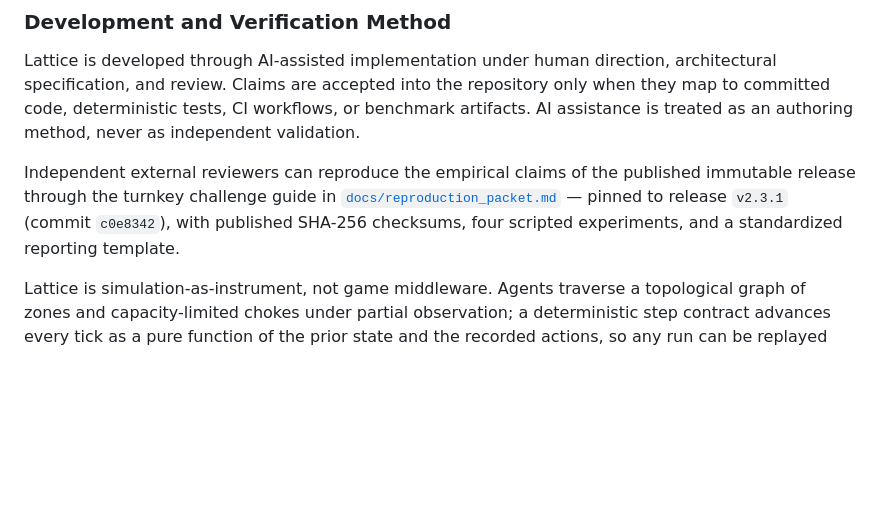
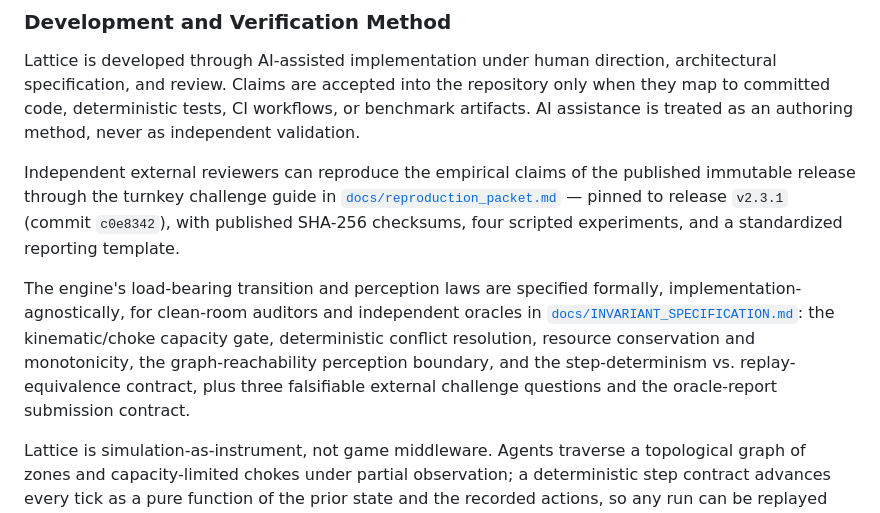
Before and after one commit to candavere/lattice, a Markdown page: README.md, the part around the change. Drawn GitHub-style; blank space fills up the shorter version.

Commit message:
docs: add independent invariant specification and clean-room verification guide

```diff
--- a/README.md
+++ b/README.md
@@ -56,6 +56,15 @@ published immutable release through the turnkey challenge guide in
 [`docs/reproduction_packet.md`](docs/reproduction_packet.md) — pinned to
 release `v2.3.1` (commit `c0e8342`), with published SHA-256 checksums, four
 scripted experiments, and a standardized reporting template.
+
+The engine's load-bearing transition and perception laws are specified
+formally, implementation-agnostically, for clean-room auditors and
+independent oracles in
+[`docs/INVARIANT_SPECIFICATION.md`](docs/INVARIANT_SPECIFICATION.md): the
+kinematic/choke capacity gate, deterministic conflict resolution, resource
+conservation and monotonicity, the graph-reachability perception boundary, and
+the step-determinism vs. replay-equivalence contract, plus three falsifiable
+external challenge questions and the oracle-report submission contract.
 
 Lattice is simulation-as-instrument, not game middleware. Agents traverse a
 topological graph of zones and capacity-limited chokes under partial
```
Also changed, not shown: docs/INVARIANT_SPECIFICATION.md (added, +559 -0 lines), docs/SUPPORT_AND_REPRODUCIBILITY.md (+13 -0 lines).
